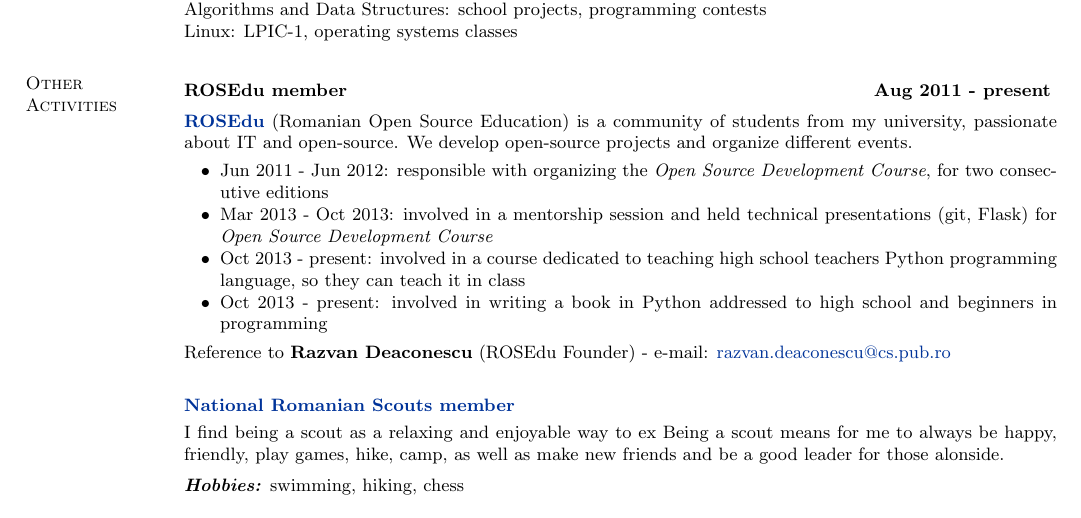
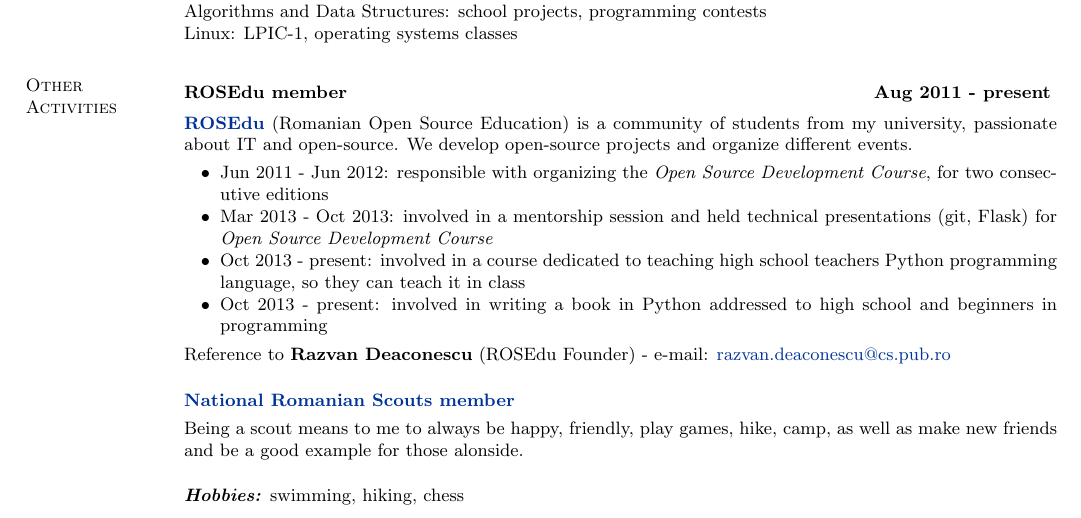
Before and after one commit to andreip/andreip.github.io, a LaTeX CV (about/resume/resume.tex): part of the page, cut so that both start at the same text. Compiled offline with pdfLaTeX.

Commit message:
Update Other Activities typos.

```diff
--- a/about/resume/resume.tex
+++ b/about/resume/resume.tex
@@ -78,9 +78,9 @@
 	\small{Reference to \textbf{Razvan Deaconescu} (ROSEdu Founder)
 		- e-mail: \href{mailto:razvan.deaconescu@cs.pub.ro}{razvan.deaconescu@cs.pub.ro}}
 
-	\vspace{1.2mm}\href{http://www.scoutpanaitescu.ro/}{\textbf{National Romanian Scouts member}}\vspace{1mm}\\
-	I find being a scout as a relaxing and enjoyable way to ex
-	Being a scout means for me to always be happy, friendly, play games, hike, camp, as well as make new friends and be a good leader for those alonside.\vspace{1.5mm}\\
+	\href{http://www.scoutpanaitescu.ro/}{\textbf{National Romanian Scouts member}}\vspace{1mm}\\
+	Being a scout means to me to always be happy, friendly, play games, hike, camp, as well as make new friends and be a good example for those alonside.
+
 	\textbf{\textit{Hobbies:}} swimming, hiking, chess
 
 
```
Also changed, not shown: about/resume/resume.pdf.
